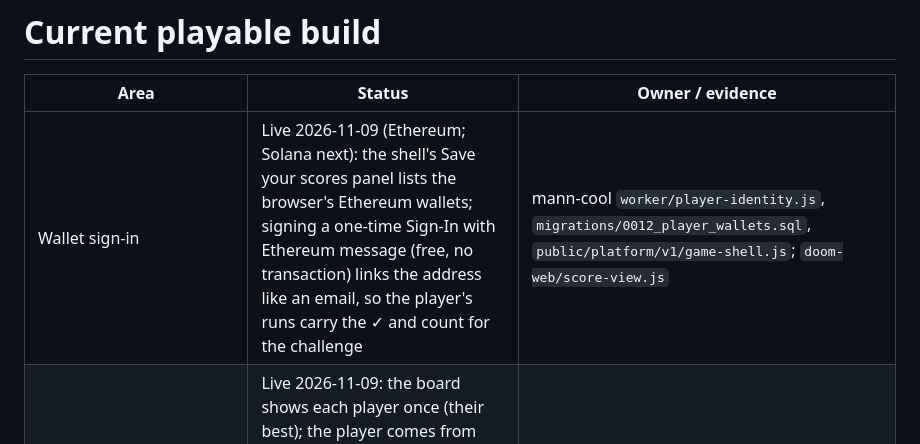
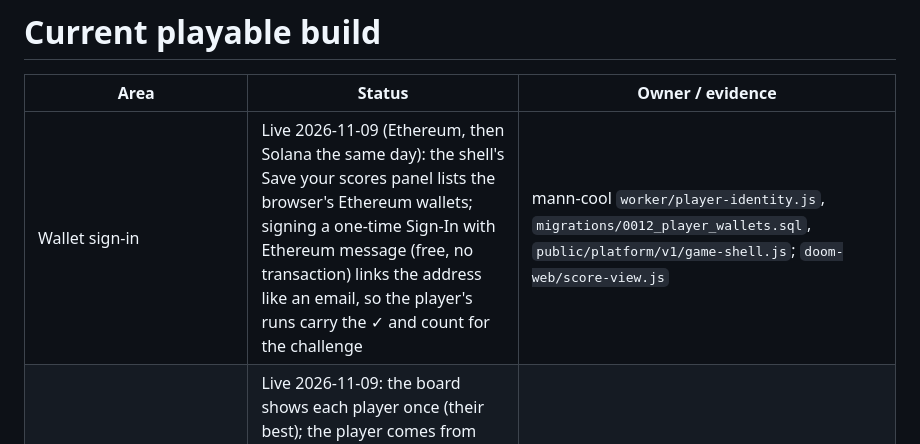
Before and after one commit to songadaymann/pdoom, a Markdown page: docs/FEATURE-LEDGER.md, the part around the change. Drawn GitHub-style.

```diff
--- a/docs/FEATURE-LEDGER.md
+++ b/docs/FEATURE-LEDGER.md
@@ -2,7 +2,7 @@
 
 | Area | Status | Owner / evidence |
 | --- | --- | --- |
-| Wallet sign-in | Live 2026-11-09 (Ethereum; Solana next): the shell's Save your scores panel lists the browser's Ethereum wallets; signing a one-time Sign-In with Ethereum message (free, no transaction) links the address like an email, so the player's runs carry the ✓ and count for the challenge | mann-cool `worker/player-identity.js`, `migrations/0012_player_wallets.sql`, `public/platform/v1/game-shell.js`; `doom-web/score-view.js` |
+| Wallet sign-in | Live 2026-11-09 (Ethereum, then Solana the same day): the shell's Save your scores panel lists the browser's Ethereum wallets; signing a one-time Sign-In with Ethereum message (free, no transaction) links the address like an email, so the player's runs carry the ✓ and count for the challenge | mann-cool `worker/player-identity.js`, `migrations/0012_player_wallets.sql`, `public/platform/v1/game-shell.js`; `doom-web/score-view.js` |
 | One row per player, signed in for the challenge | Live 2026-11-09: the board shows each player once (their best); the player comes from the browser's mann.cool secret, not a claimed ID; signing in with email is optional and marks the row ✓ (it counts for the challenge, even later); the top-ten hold counts players; the moderation list shows the player, email hint and same-IP count | mann-cool `worker/platform-api.js`, `player-identity.js`, `public/platform/v1/game-shell.js`; `doom-web/score-view.js`, `leaderboard-client.js`, `speedrun.js` |
 | Top-ten review and run videos | Live 2026-11-09: every time that would make the top ten is held for review; a run can carry a link to its recording, given with the time or added later from the results card (the run's ticket proves it's yours); the board shows a ▶ link, and times over an hour as h:mm:ss.cc | mann-cool `worker/pdoom-scores.js`, `public/platform/v1/game-shell.js`; `doom-web/score-view.js`, `ranked-runs.js`, `leaderboard-client.js` |
 | Persistent levels | Live 2026-11-09: going back into a level keeps it as you left it. Camped people stay out and the way out stays open, as before; now cameras, screens, HAL's jammed panels, pulled modules and breaker glass, and level 1's shutter, turret and bridge stay broken too (campaign save `broken0`-`broken3`) | `doom-web/campaign.js`, `CampaignSession.zs`, `Factory.zs`, `Agentic.zs`; `scripts/persistent-levels-smoke.mjs` |
```
Also changed, not shown: docs/PUBLISH-MANN-COOL.md (+12 -0 lines), docs/SCORING.md (+1 -1 lines).
